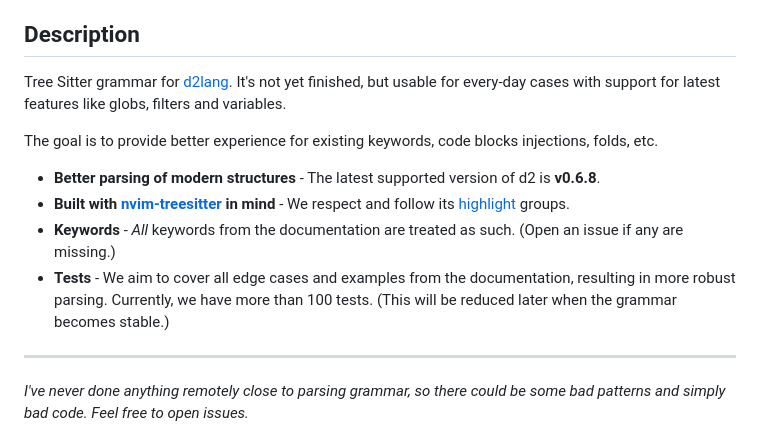
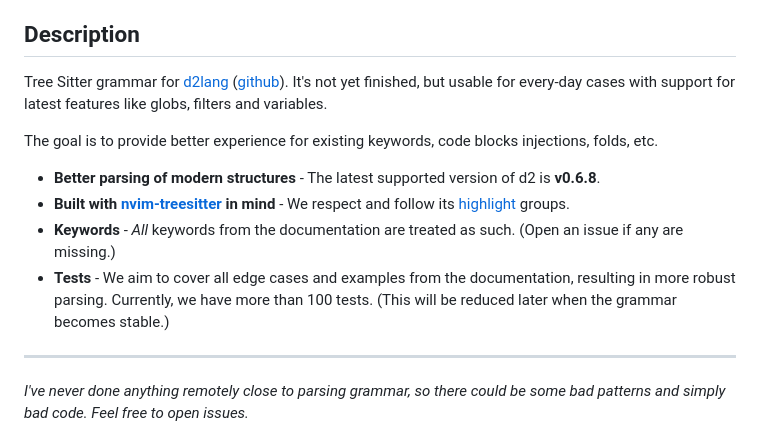
Before and after one commit to ravsii/tree-sitter-d2, a Markdown page: README.md, the part around one of its changes. Rendered like a GitHub page.

```diff
--- a/README.md
+++ b/README.md
@@ -21,7 +21,7 @@
 
 ## Description
 
-Tree Sitter grammar for [d2lang]. It's not yet finished, but usable for
+Tree Sitter grammar for [d2lang] \([github]\). It's not yet finished, but usable for
 every-day cases with support for latest features like globs, filters and
 variables.
 
```
Also changed, not shown: other parts of README.md (+1 -0 lines).
